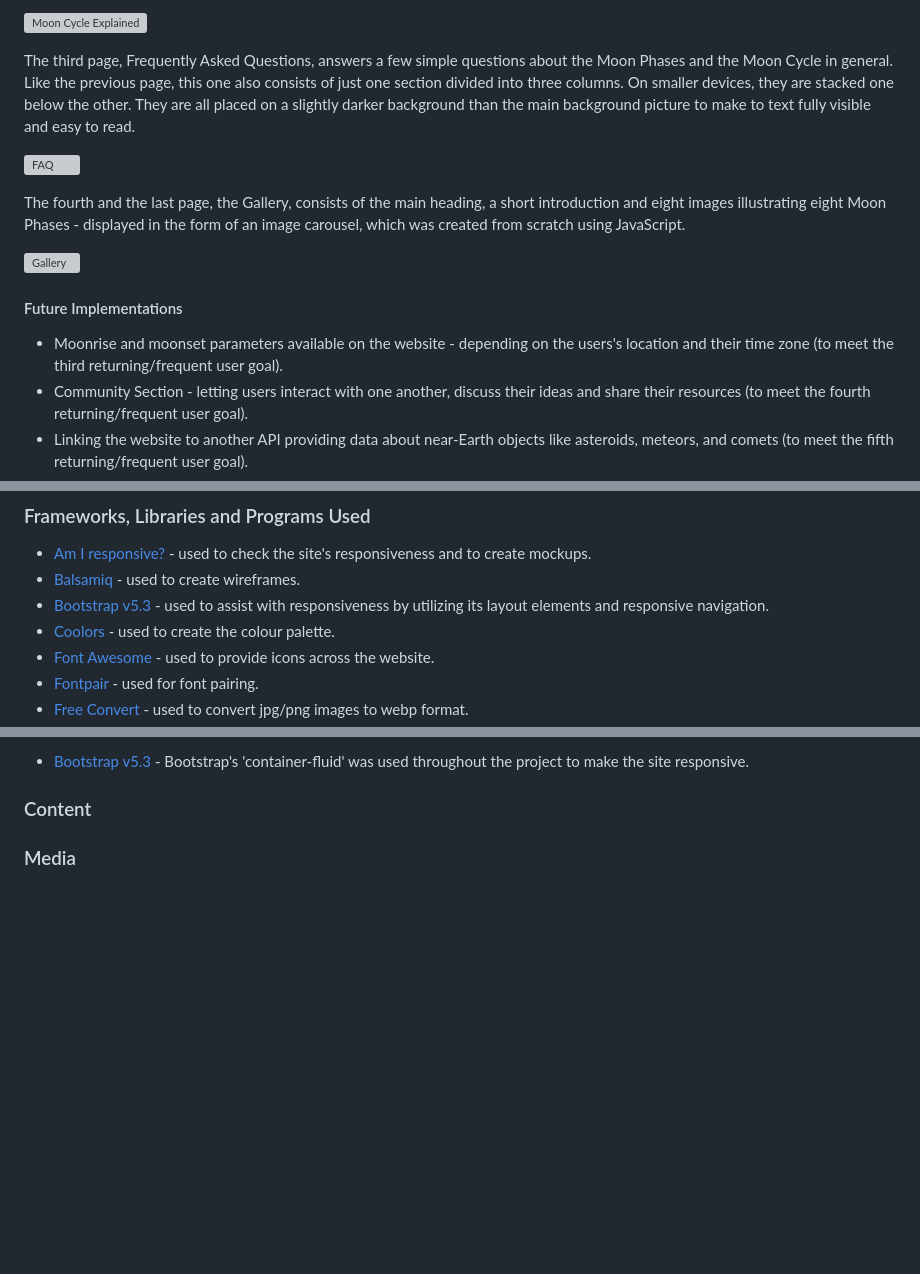
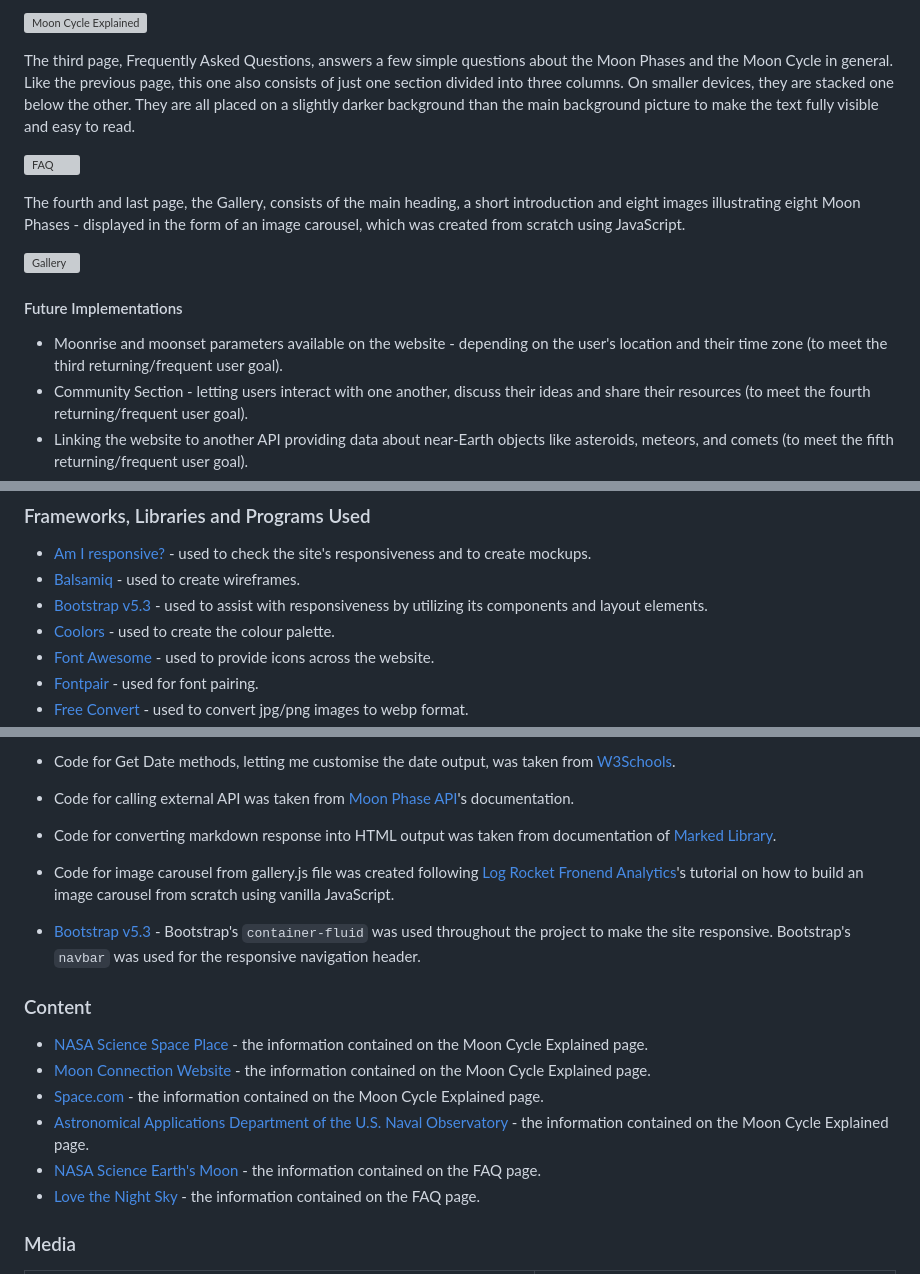
Before and after one commit to NataliaCzeladka/its-just-a-phase, a Markdown page: README.md, 3 parts joined by grey strips. GitHub-like rendering; blank space fills up the shorter version; grey boxes are pictures that could not be loaded.

Commit message:
Add Credits section to README.md

```diff
--- a/README.md
+++ b/README.md
@@ -148,17 +148,17 @@ The second page, Moon Cycle Explained, consists of one section divided into thre
 
 ![Moon Cycle Explained](docs/comment_features.webp)
 
-The third page, Frequently Asked Questions, answers a few simple questions about the Moon Phases and the Moon Cycle in general. Like the previous page, this one also consists of just one section divided into three columns. On smaller devices, they are stacked one below the other. They are all placed on a slightly darker background than the main background picture to make to text fully visible and easy to read.
+The third page, Frequently Asked Questions, answers a few simple questions about the Moon Phases and the Moon Cycle in general. Like the previous page, this one also consists of just one section divided into three columns. On smaller devices, they are stacked one below the other. They are all placed on a slightly darker background than the main background picture to make the text fully visible and easy to read.
 
 ![FAQ](docs/faq_features.webp)
 
-The fourth and the last page, the Gallery, consists of the main heading, a short introduction and eight images illustrating eight Moon Phases - displayed in the form of an image carousel, which was created from scratch using JavaScript.
+The fourth and last page, the Gallery, consists of the main heading, a short introduction and eight images illustrating eight Moon Phases - displayed in the form of an image carousel, which was created from scratch using JavaScript.
 
 ![Gallery](docs/gallery_features.webp)
 
 #### Future Implementations
 
-- Moonrise and moonset parameters available on the website - depending on the users's location and their time zone (to meet the third returning/frequent user goal).
+- Moonrise and moonset parameters available on the website - depending on the user's location and their time zone (to meet the third returning/frequent user goal).
 - Community Section - letting users interact with one another, discuss their ideas and share their resources (to meet the fourth returning/frequent user goal).
 - Linking the website to another API providing data about near-Earth objects like asteroids, meteors, and comets (to meet the fifth returning/frequent user goal).
 - Contact Us Section - to let users provide their feedback to the app developers based on their experiences, which may help with future updates and improvements (to meet the seventh returning/frequent user goal).
@@ -175,7 +175,7 @@ The fourth and the last page, the Gallery, consists of the main heading, a short
 
 - [Am I responsive?](https://ui.dev/amiresponsive) - used to check the site's responsiveness and to create mockups.
 - [Balsamiq](https://balsamiq.com/wireframes/) - used to create wireframes.
-- [Bootstrap v5.3](https://getbootstrap.com/) - used to assist with responsiveness by utilizing its layout elements and responsive navigation.
+- [Bootstrap v5.3](https://getbootstrap.com/) - used to assist with responsiveness by utilizing its components and layout elements.
 - [Coolors](https://coolors.co/) - used to create the colour palette.
 - [Font Awesome](https://fontawesome.com/) - used to provide icons across the website.
 - [Fontpair](https://www.fontpair.co/all) - used for font pairing.
@@ -236,6 +235,21 @@ Screenshot of the post:
 
-- [Bootstrap v5.3](https://getbootstrap.com/) - Bootstrap's 'container-fluid' was used throughout the project to make the site responsive.
+- Code for Get Date methods, letting me customise the date output, was taken from [W3Schools](https://www.w3schools.com/js/js_date_methods.asp).
+
+- Code for calling external API was taken from [Moon Phase API](https://rapidapi.com/MoonAPIcom/api/moon-phase/)'s documentation.
+
+- Code for converting markdown response into HTML output was taken from documentation of [Marked Library](https://marked.js.org/).
+
+- Code for image carousel from gallery.js file was created following [Log Rocket Fronend Analytics](https://blog.logrocket.com/build-image-carousel-from-scratch-vanilla-javascript/)'s tutorial on how to build an image carousel from scratch using vanilla JavaScript.
+
+- [Bootstrap v5.3](https://getbootstrap.com/) - Bootstrap's `container-fluid` was used throughout the project to make the site responsive. Bootstrap's `navbar` was used for the responsive navigation header.
 
 ### Content
 
+- [NASA Science Space Place](https://spaceplace.nasa.gov/moon-phases/en/) - the information contained on the Moon Cycle Explained page.
+- [Moon Connection Website](https://www.moonconnection.com/moon_phases.phtml) - the information contained on the Moon Cycle Explained page.
+- [Space.com](https://www.space.com/18880-moon-phases.html) - the information contained on the Moon Cycle Explained page.
+- [Astronomical Applications Department of the U.S. Naval Observatory](https://aa.usno.navy.mil/data/MoonPhases) - the information contained on the Moon Cycle Explained page.
+- [NASA Science Earth's Moon](https://moon.nasa.gov/inside-and-out/top-moon-questions/) - the information contained on the FAQ page.
+- [Love the Night Sky](https://lovethenightsky.com/moon-facts/) - the information contained on the FAQ page.
+
 ### Media
```
Also changed, not shown: other parts of README.md (+10 -4 lines).
